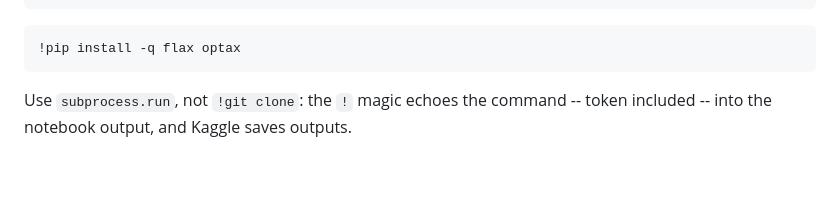
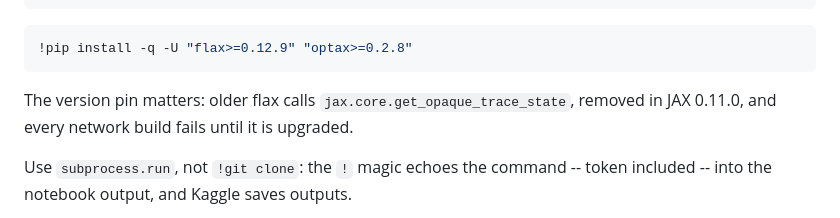
Before and after one commit to peeyushagarwal2004/ae496-ugp, a Markdown page: KAGGLE.md, the part around the change. GitHub-like rendering; blank space fills up the shorter version.

````diff
--- a/KAGGLE.md
+++ b/KAGGLE.md
@@ -59,8 +59,11 @@ print("cloned OK")
 ```
 
 ```python
-!pip install -q flax optax
+!pip install -q -U "flax>=0.12.9" "optax>=0.2.8"
 ```
+
+The version pin matters: older flax calls `jax.core.get_opaque_trace_state`,
+removed in JAX 0.11.0, and every network build fails until it is upgraded.
 
 Use `subprocess.run`, not `!git clone`: the `!` magic echoes the command --
 token included -- into the notebook output, and Kaggle saves outputs.
````
Also changed, not shown: COLAB.md (+17 -7 lines).
